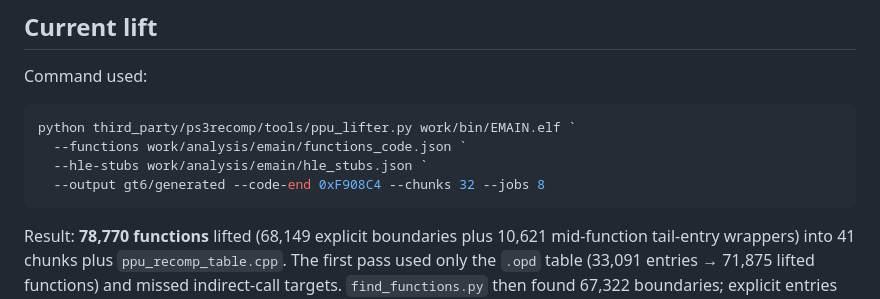
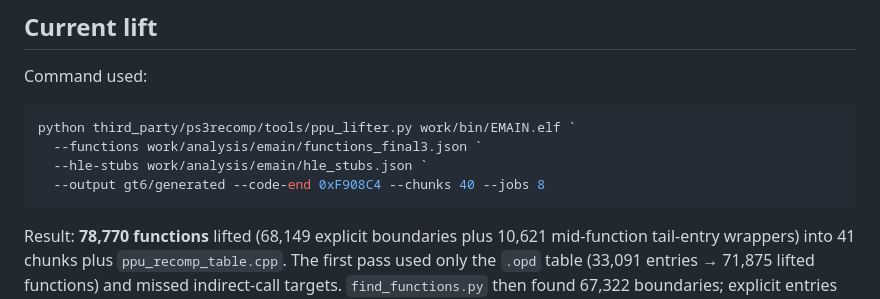
Before and after one commit to xynnpg/GT6PP, a Markdown page: docs/STATUS.md, the part around the change. Rendered like a GitHub page.

````diff
--- a/docs/STATUS.md
+++ b/docs/STATUS.md
@@ -87,9 +87,9 @@ Command used:
 
 ```powershell
 python third_party/ps3recomp/tools/ppu_lifter.py work/bin/EMAIN.elf `
-  --functions work/analysis/emain/functions_code.json `
+  --functions work/analysis/emain/functions_final3.json `
   --hle-stubs work/analysis/emain/hle_stubs.json `
-  --output gt6/generated --code-end 0xF908C4 --chunks 32 --jobs 8
+  --output gt6/generated --code-end 0xF908C4 --chunks 40 --jobs 8
 ```
 
 Result: **78,770 functions** lifted (68,149 explicit boundaries plus 10,621
````
Also changed, not shown: docs/BUILDING.md (+7 -0 lines).
